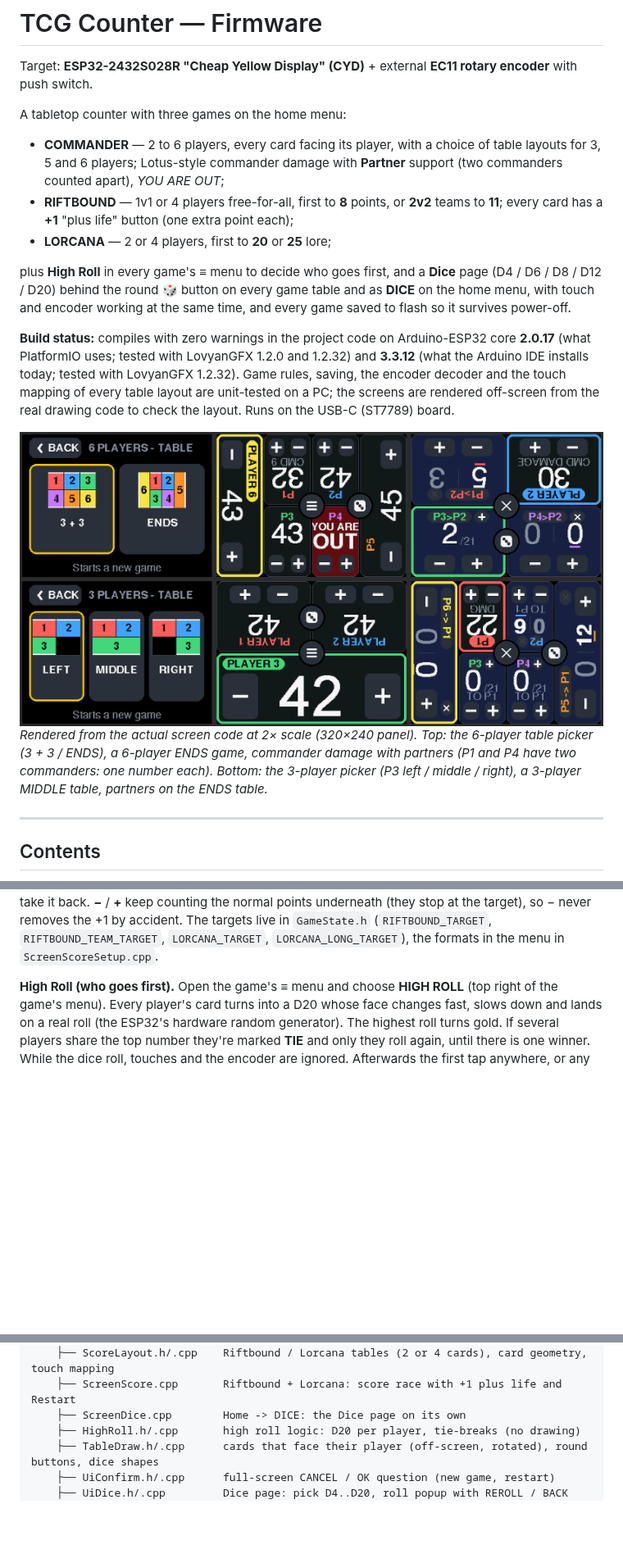
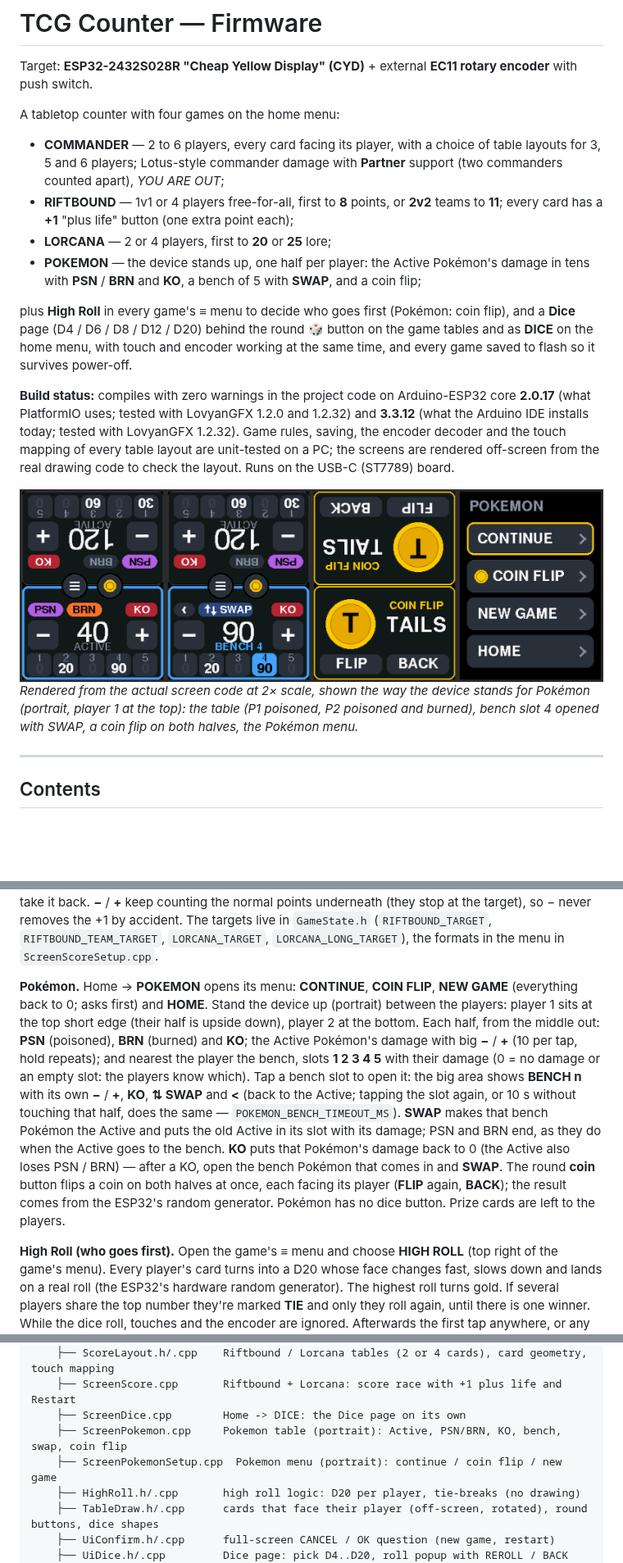
Before and after one commit to Redeyesp/tcgcounter, a Markdown page: README.md, 3 parts joined by grey strips. Shown at 82% size. GitHub-like rendering; pictures changed too: docs/ui_preview.png; blank space fills up the shorter version.

```diff
--- a/README.md
+++ b/README.md
@@ -2,7 +2,7 @@
 
 Target: **ESP32-2432S028R "Cheap Yellow Display" (CYD)** + external **EC11 rotary encoder** with push switch.
 
-A tabletop counter with three games on the home menu:
+A tabletop counter with four games on the home menu:
 
 * **COMMANDER** — 2 to 6 players, every card facing its player, with a choice of table
   layouts for 3, 5 and 6 players; Lotus-style commander damage with **Partner** support
@@ -10,9 +10,11 @@ A tabletop counter with three games on the home menu:
 * **RIFTBOUND** — 1v1 or 4 players free-for-all, first to **8** points, or **2v2** teams to
   **11**; every card has a **+1** "plus life" button (one extra point each);
 * **LORCANA** — 2 or 4 players, first to **20** or **25** lore;
+* **POKEMON** — the device stands up, one half per player: the Active Pokémon's damage in
+  tens with **PSN** / **BRN** and **KO**, a bench of 5 with **SWAP**, and a coin flip;
 
-plus **High Roll** in every game's **≡** menu to decide who goes first, and a **Dice** page
-(D4 / D6 / D8 / D12 / D20) behind the round **🎲** button on every game table and as **DICE**
+plus **High Roll** in every game's **≡** menu to decide who goes first (Pokémon: coin flip), and a **Dice** page
+(D4 / D6 / D8 / D12 / D20) behind the round **🎲** button on the game tables and as **DICE**
 on the home menu, with touch and encoder working at the same time, and every game saved to
 flash so it survives power-off.
 
@@ -24,10 +26,9 @@ the screens are rendered off-screen from the real drawing code to check the layo
 the USB-C (ST7789) board.
 
 ![UI preview](docs/ui_preview.png)
-*Rendered from the actual screen code at 2× scale (320×240 panel). Top: the 6-player table
-picker (3 + 3 / ENDS), a 6-player ENDS game, commander damage with partners (P1 and P4 have
-two commanders: one number each). Bottom: the 3-player picker (P3 left / middle / right), a
-3-player MIDDLE table, partners on the ENDS table.*
+*Rendered from the actual screen code at 2× scale, shown the way the device stands for
+Pokémon (portrait, player 1 at the top): the table (P1 poisoned, P2 poisoned and burned), bench
+slot 4 opened with SWAP, a coin flip on both halves, the Pokémon menu.*
 
 ---
 
@@ -162,6 +164,22 @@ at most one: tap the gold +1 again to take it back. **−** / **+** keep countin
 points underneath (they stop at the target), so − never removes the +1 by accident. The
 targets live in `GameState.h` (`RIFTBOUND_TARGET`, `RIFTBOUND_TEAM_TARGET`, `LORCANA_TARGET`,
 `LORCANA_LONG_TARGET`), the formats in the menu in `ScreenScoreSetup.cpp`.
+
+**Pokémon.** Home → **POKEMON** opens its menu: **CONTINUE**, **COIN FLIP**, **NEW GAME**
+(everything back to 0; asks first) and **HOME**. Stand the device up (portrait) between the
+players: player 1 sits at the top short edge (their half is upside down), player 2 at the
+bottom. Each half, from the middle out: **PSN** (poisoned), **BRN** (burned) and **KO**; the
+Active Pokémon's damage with big **−** / **+** (10 per tap, hold repeats); and nearest the
+player the bench, slots **1 2 3 4 5** with their damage (0 = no damage or an empty slot: the
+players know which). Tap a bench slot to open it: the big area shows **BENCH n** with its own
+**−** / **+**, **KO**, **⇅ SWAP** and **<** (back to the Active; tapping the slot again, or
+10 s without touching that half, does the same — `POKEMON_BENCH_TIMEOUT_MS`). **SWAP** makes
+that bench Pokémon the Active and puts the old Active in its slot with its damage; PSN and BRN
+end, as they do when the Active goes to the bench. **KO** puts that Pokémon's damage back to 0
+(the Active also loses PSN / BRN) — after a KO, open the bench Pokémon that comes in and
+**SWAP**. The round **coin** button flips a coin on both halves at once, each facing its
+player (**FLIP** again, **BACK**); the result comes from the ESP32's random generator.
+Pokémon has no dice button. Prize cards are left to the players.
 
 **High Roll (who goes first).** Open the game's **≡** menu and choose **HIGH ROLL** (top right
 of the game's menu). Every player's card turns into a
@@ -270,6 +288,8 @@ tcgcounter/
     ├── ScoreLayout.h/.cpp    Riftbound / Lorcana tables (2 or 4 cards), card geometry, touch mapping
     ├── ScreenScore.cpp       Riftbound + Lorcana: score race with +1 plus life and Restart
     ├── ScreenDice.cpp        Home -> DICE: the Dice page on its own
+    ├── ScreenPokemon.cpp     Pokemon table (portrait): Active, PSN/BRN, KO, bench, swap, coin flip
+    ├── ScreenPokemonSetup.cpp  Pokemon menu (portrait): continue / coin flip / new game
     ├── HighRoll.h/.cpp       high roll logic: D20 per player, tie-breaks (no drawing)
     ├── TableDraw.h/.cpp      cards that face their player (off-screen, rotated), round buttons, dice shapes
     ├── UiConfirm.h/.cpp      full-screen CANCEL / OK question (new game, restart)
```
Also changed, not shown: other parts of README.md (+3 -1 lines), 12 other files.
